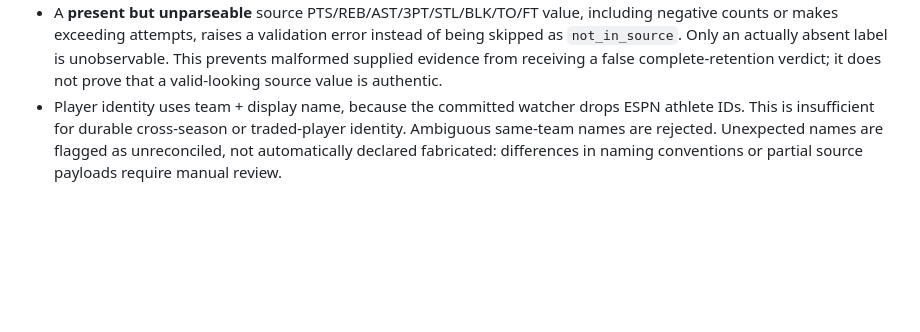
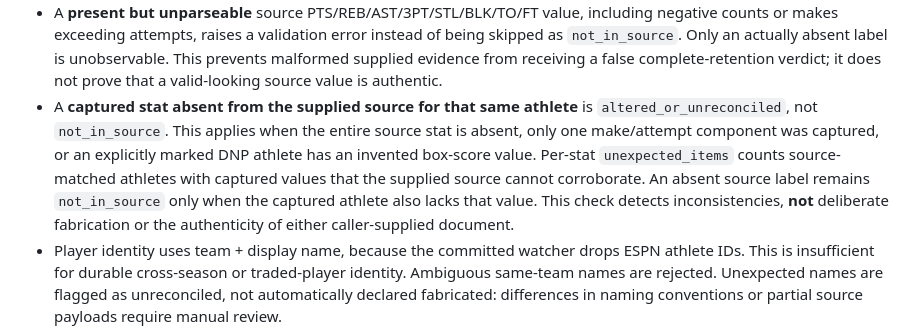
Before and after one commit to NATHANZACH988/Courtside-IQ, a Markdown page: research/docs/NBA_SUMMARY_CAPTURE_LOSS_AUDIT.md, the part around the change. Drawn GitHub-style; blank space fills up the shorter version.

Commit message:
Document source-absent captured stat reconciliation limits

```diff
--- a/research/docs/NBA_SUMMARY_CAPTURE_LOSS_AUDIT.md
+++ b/research/docs/NBA_SUMMARY_CAPTURE_LOSS_AUDIT.md
@@ -90,6 +90,15 @@ fixtures, not purported ESPN finals.
   actually absent label is unobservable. This prevents malformed supplied
   evidence from receiving a false complete-retention verdict; it does not
   prove that a valid-looking source value is authentic.
+- A **captured stat absent from the supplied source for that same athlete**
+  is `altered_or_unreconciled`, not `not_in_source`. This applies when the
+  entire source stat is absent, only one make/attempt component was captured,
+  or an explicitly marked DNP athlete has an invented box-score value.
+  Per-stat `unexpected_items` counts source-matched athletes with captured
+  values that the supplied source cannot corroborate. An absent source label
+  remains `not_in_source` only when the captured athlete also lacks that
+  value. This check detects inconsistencies, **not** deliberate fabrication
+  or the authenticity of either caller-supplied document.
 - Player identity uses team + display name, because the committed watcher
   drops ESPN athlete IDs. This is insufficient for durable cross-season or
   traded-player identity. Ambiguous same-team names are rejected. Unexpected
```
